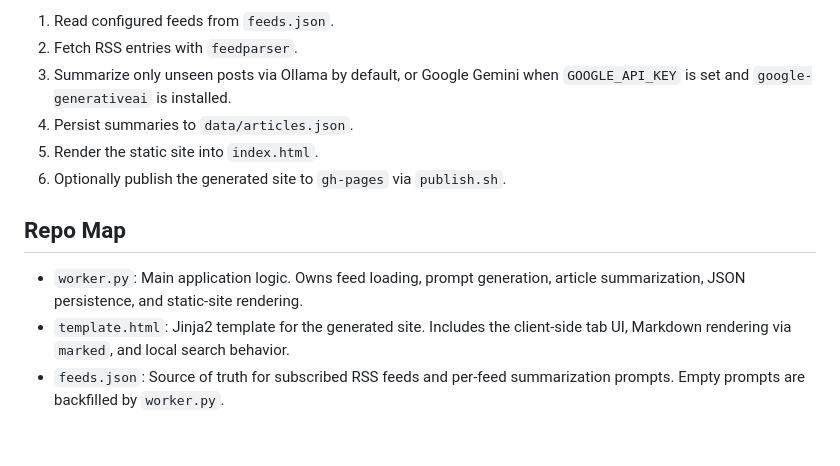
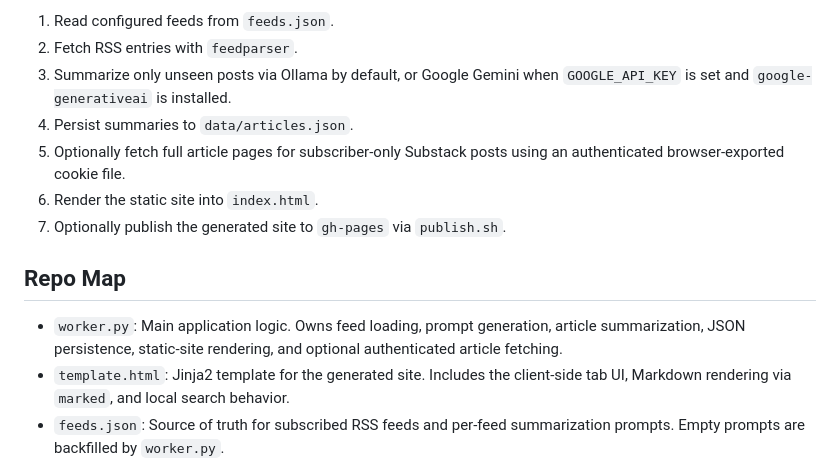
Before and after one commit to hinxx/substack-rss, a Markdown page: AGENTS.md, the part around one of its changes. Drawn GitHub-style; blank space fills up the shorter version.

```diff
--- a/AGENTS.md
+++ b/AGENTS.md
@@ -10,12 +10,13 @@ The core workflow is:
 2. Fetch RSS entries with `feedparser`.
 3. Summarize only unseen posts via Ollama by default, or Google Gemini when `GOOGLE_API_KEY` is set and `google-generativeai` is installed.
 4. Persist summaries to `data/articles.json`.
-5. Render the static site into `index.html`.
-6. Optionally publish the generated site to `gh-pages` via `publish.sh`.
+5. Optionally fetch full article pages for subscriber-only Substack posts using an authenticated browser-exported cookie file.
+6. Render the static site into `index.html`.
+7. Optionally publish the generated site to `gh-pages` via `publish.sh`.
 
 ## Repo Map
 
-- `worker.py`: Main application logic. Owns feed loading, prompt generation, article summarization, JSON persistence, and static-site rendering.
+- `worker.py`: Main application logic. Owns feed loading, prompt generation, article summarization, JSON persistence, static-site rendering, and optional authenticated article fetching.
 - `template.html`: Jinja2 template for the generated site. Includes the client-side tab UI, Markdown rendering via `marked`, and local search behavior.
 - `feeds.json`: Source of truth for subscribed RSS feeds and per-feed summarization prompts. Empty prompts are backfilled by `worker.py`.
 - `data/articles.json`: Generated article cache. This is runtime data, not hand-edited source.
```
Also changed, not shown: other parts of AGENTS.md (+49 -0 lines).
